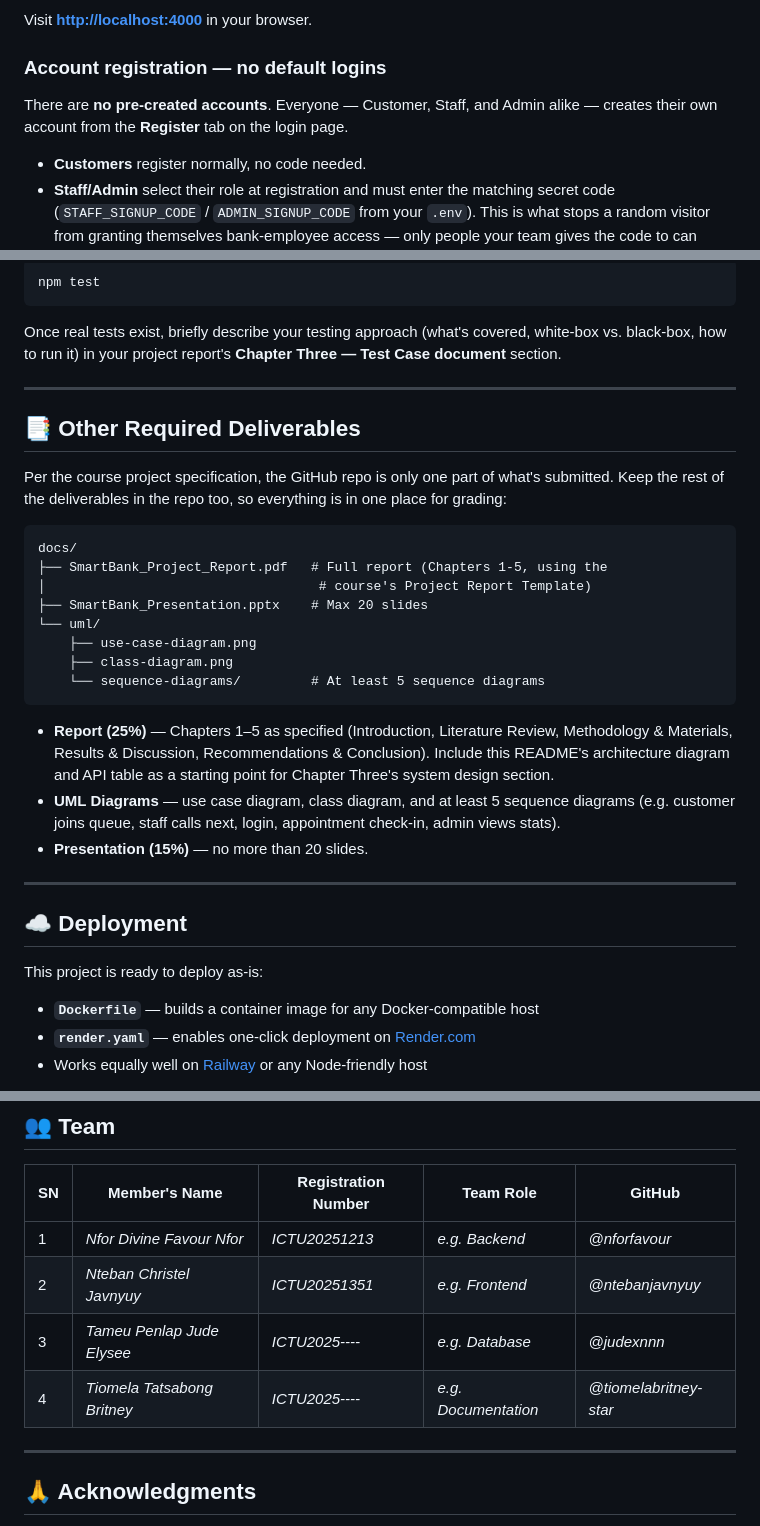
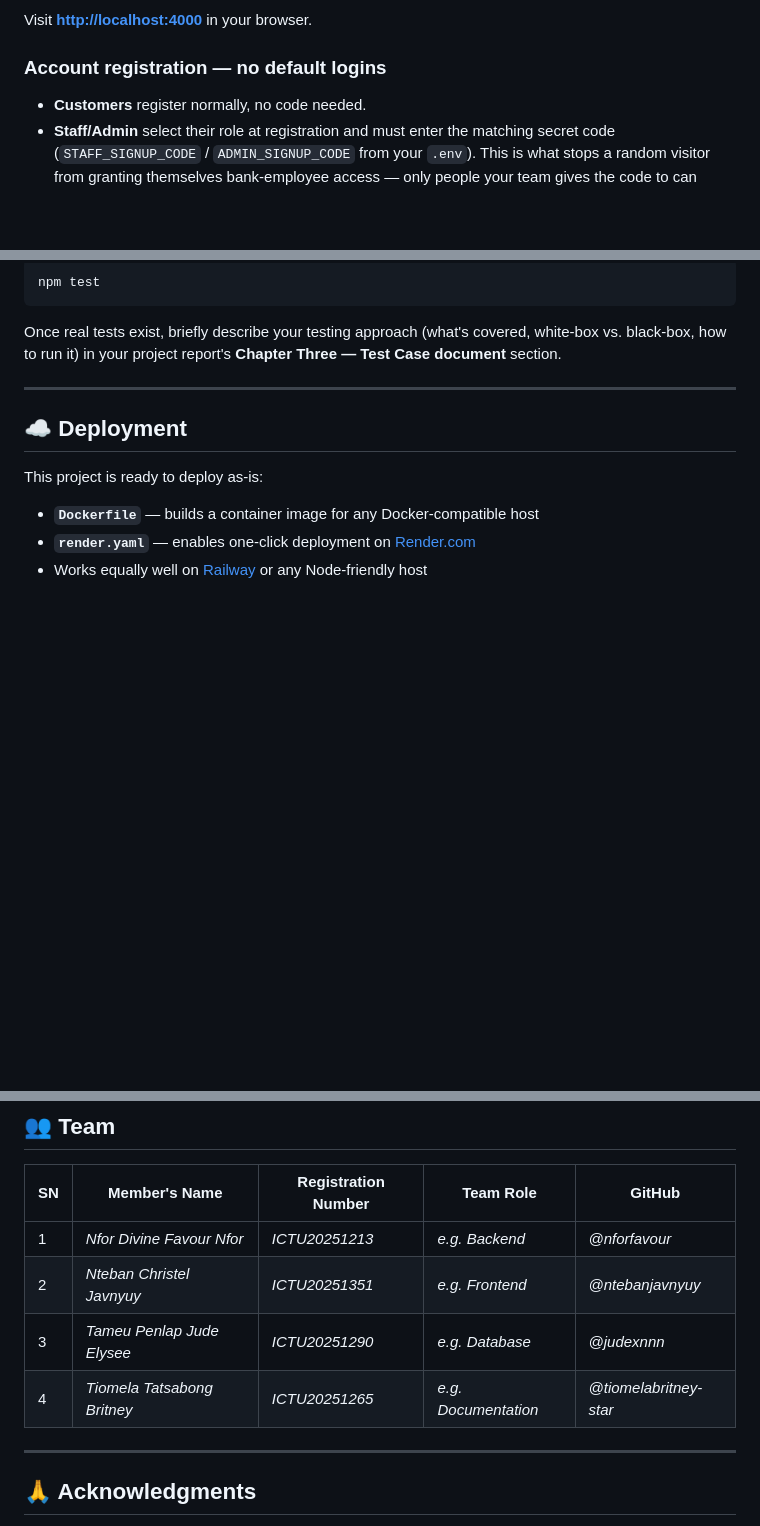
Before and after one commit to nforfavour/SmartBank-Queue-Management-System, a Markdown page: README.md, 3 parts joined by grey strips. GitHub-like rendering; blank space fills up the shorter version.

````diff
--- a/README.md
+++ b/README.md
@@ -223,9 +221,6 @@ Visit **[http://localhost:4000](http://localhost:4000)** in your browser.
 
 ### Account registration — no default logins
 
-There are **no pre-created accounts**. Everyone — Customer, Staff, and Admin
-alike — creates their own account from the **Register** tab on the login
-page.
 
 - **Customers** register normally, no code needed.
 - **Staff/Admin** select their role at registration and must enter the
@@ -421,34 +410,6 @@ npm test
 Once real tests exist, briefly describe your testing approach (what's
 covered, white-box vs. black-box, how to run it) in your project report's
 **Chapter Three — Test Case document** section.
-
----
-
-## 📑 Other Required Deliverables
-
-Per the course project specification, the GitHub repo is only one part of
-what's submitted. Keep the rest of the deliverables in the repo too, so
-everything is in one place for grading:
-
-```
-docs/
-├── SmartBank_Project_Report.pdf   # Full report (Chapters 1-5, using the
-│                                   # course's Project Report Template)
-├── SmartBank_Presentation.pptx    # Max 20 slides
-└── uml/
-    ├── use-case-diagram.png
-    ├── class-diagram.png
-    └── sequence-diagrams/         # At least 5 sequence diagrams
-```
-
-- **Report (25%)** — Chapters 1–5 as specified (Introduction, Literature
-  Review, Methodology & Materials, Results & Discussion, Recommendations &
-  Conclusion). Include this README's architecture diagram and API table as
-  a starting point for Chapter Three's system design section.
-- **UML Diagrams** — use case diagram, class diagram, and at least 5
-  sequence diagrams (e.g. customer joins queue, staff calls next, login,
-  appointment check-in, admin views stats).
-- **Presentation (15%)** — no more than 20 slides.
 
 ---
 
@@ -509,8 +470,8 @@ Please avoid committing directly to `main`.
 |---|---|---|---|---|
 | 1 | _Nfor Divine Favour Nfor_ | _ICTU20251213_ | _e.g. Backend_ | _@nforfavour_ |
 | 2 | _Nteban Christel Javnyuy_ | _ICTU20251351_ | _e.g. Frontend_ | _@ntebanjavnyuy_ |
-| 3 | _Tameu Penlap Jude Elysee_ | _ICTU2025----_ | _e.g. Database_ | _@judexnnn_ |
-| 4 | _Tiomela Tatsabong Britney_ | _ICTU2025----_ | _e.g. Documentation_ | _@tiomelabritney-star_ |
+| 3 | _Tameu Penlap Jude Elysee_ | _ICTU20251290_ | _e.g. Database_ | _@judexnnn_ |
+| 4 | _Tiomela Tatsabong Britney_ | _ICTU20251265_ | _e.g. Documentation_ | _@tiomelabritney-star_ |
 
 ---
 
````
Also changed, not shown: other parts of README.md (+1 -9 lines).
